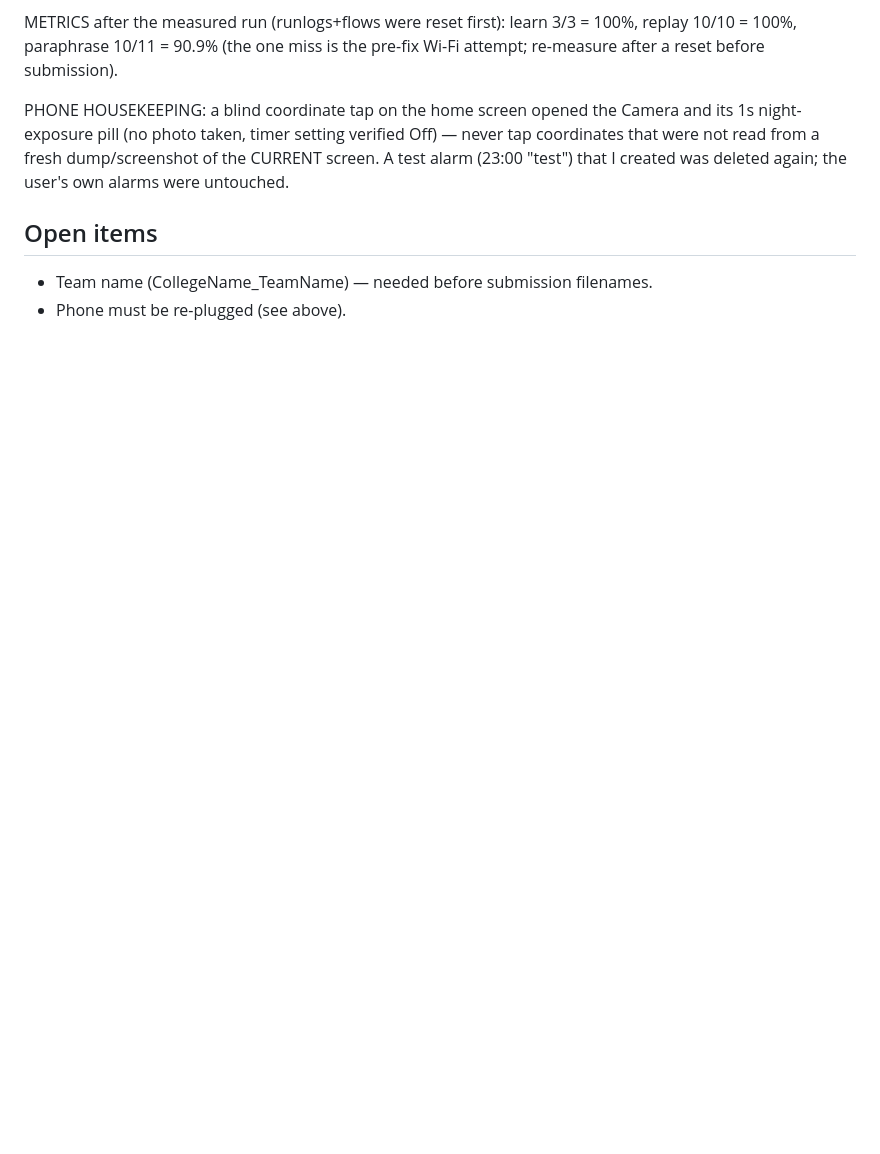
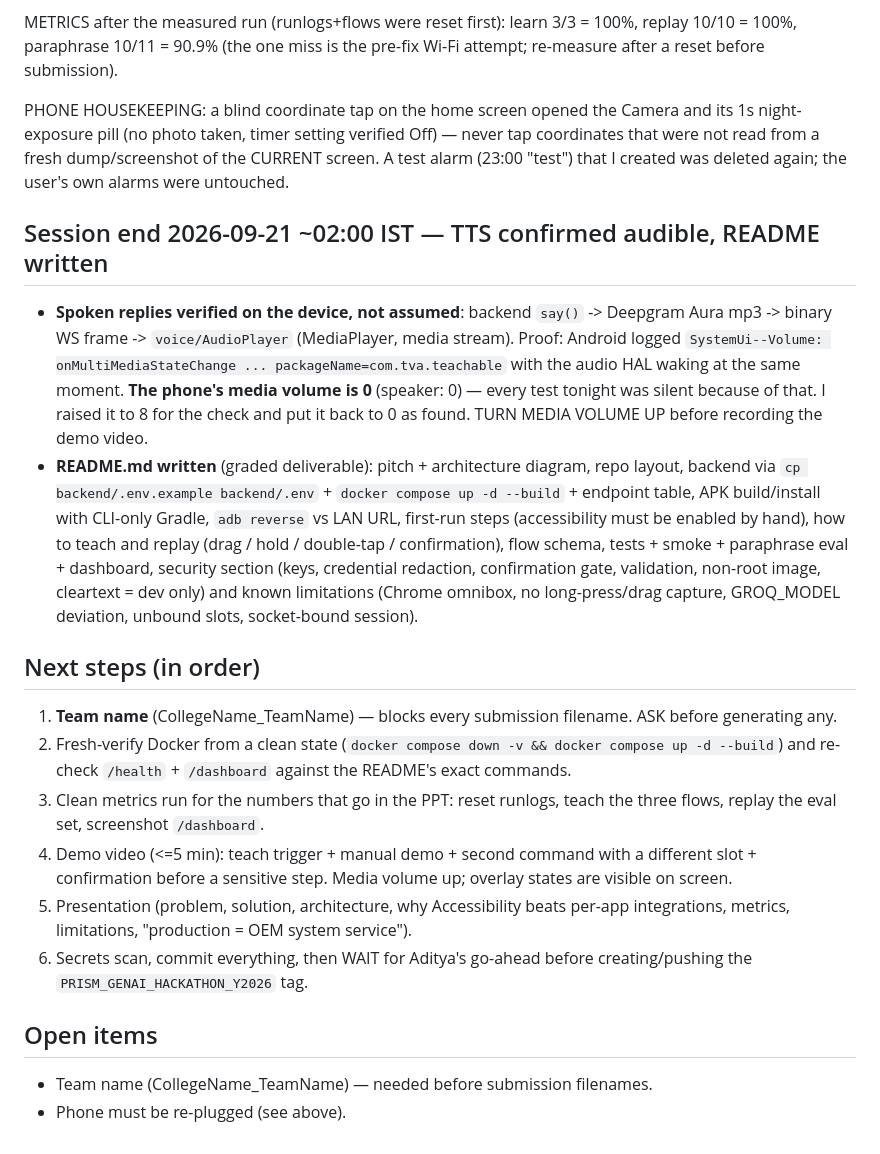
Before and after one commit to AayushiMakker/Teachable_Voice_Automation, a Markdown page: HANDOFF.md, the part around the change. Drawn GitHub-style; blank space fills up the shorter version.

Commit message:
Add README and update handoff (TTS verified audible; submission next steps)

```diff
--- a/HANDOFF.md
+++ b/HANDOFF.md
@@ -118,6 +118,32 @@ PHONE HOUSEKEEPING: a blind coordinate tap on the home screen opened the Camera
 photo taken, timer setting verified Off) — never tap coordinates that were not read from a fresh dump/screenshot of the
 CURRENT screen. A test alarm (23:00 "test") that I created was deleted again; the user's own alarms were untouched.
 
+## Session end 2026-09-21 ~02:00 IST — TTS confirmed audible, README written
+- **Spoken replies verified on the device, not assumed**: backend `say()` -> Deepgram Aura mp3 -> binary WS frame ->
+  `voice/AudioPlayer` (MediaPlayer, media stream). Proof: Android logged
+  `SystemUi--Volume: onMultiMediaStateChange ... packageName=com.tva.teachable` with the audio HAL waking at the same
+  moment. **The phone's media volume is 0** (speaker: 0) — every test tonight was silent because of that. I raised it
+  to 8 for the check and put it back to 0 as found. TURN MEDIA VOLUME UP before recording the demo video.
+- **README.md written** (graded deliverable): pitch + architecture diagram, repo layout, backend via
+  `cp backend/.env.example backend/.env` + `docker compose up -d --build` + endpoint table, APK build/install with
+  CLI-only Gradle, `adb reverse` vs LAN URL, first-run steps (accessibility must be enabled by hand), how to teach and
+  replay (drag / hold / double-tap / confirmation), flow schema, tests + smoke + paraphrase eval + dashboard, security
+  section (keys, credential redaction, confirmation gate, validation, non-root image, cleartext = dev only) and known
+  limitations (Chrome omnibox, no long-press/drag capture, GROQ_MODEL deviation, unbound slots, socket-bound session).
+
+## Next steps (in order)
+1. **Team name** (CollegeName_TeamName) — blocks every submission filename. ASK before generating any.
+2. Fresh-verify Docker from a clean state (`docker compose down -v && docker compose up -d --build`) and re-check
+   `/health` + `/dashboard` against the README's exact commands.
+3. Clean metrics run for the numbers that go in the PPT: reset runlogs, teach the three flows, replay the eval set,
+   screenshot `/dashboard`.
+4. Demo video (<=5 min): teach trigger + manual demo + second command with a different slot + confirmation before a
+   sensitive step. Media volume up; overlay states are visible on screen.
+5. Presentation (problem, solution, architecture, why Accessibility beats per-app integrations, metrics, limitations,
+   "production = OEM system service").
+6. Secrets scan, commit everything, then WAIT for Aditya's go-ahead before creating/pushing the
+   `PRISM_GENAI_HACKATHON_Y2026` tag.
+
 ## Open items
 - Team name (CollegeName_TeamName) — needed before submission filenames.
 - Phone must be re-plugged (see above).
```
Also changed, not shown: README.md (added, +206 -0 lines).
